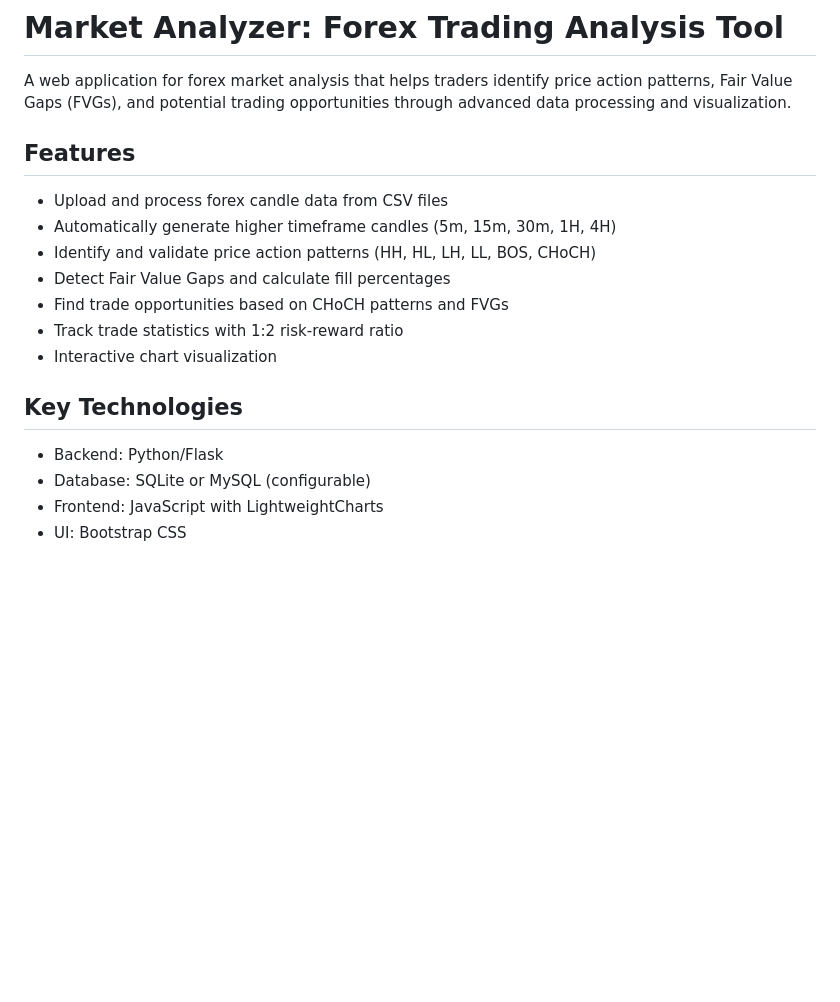
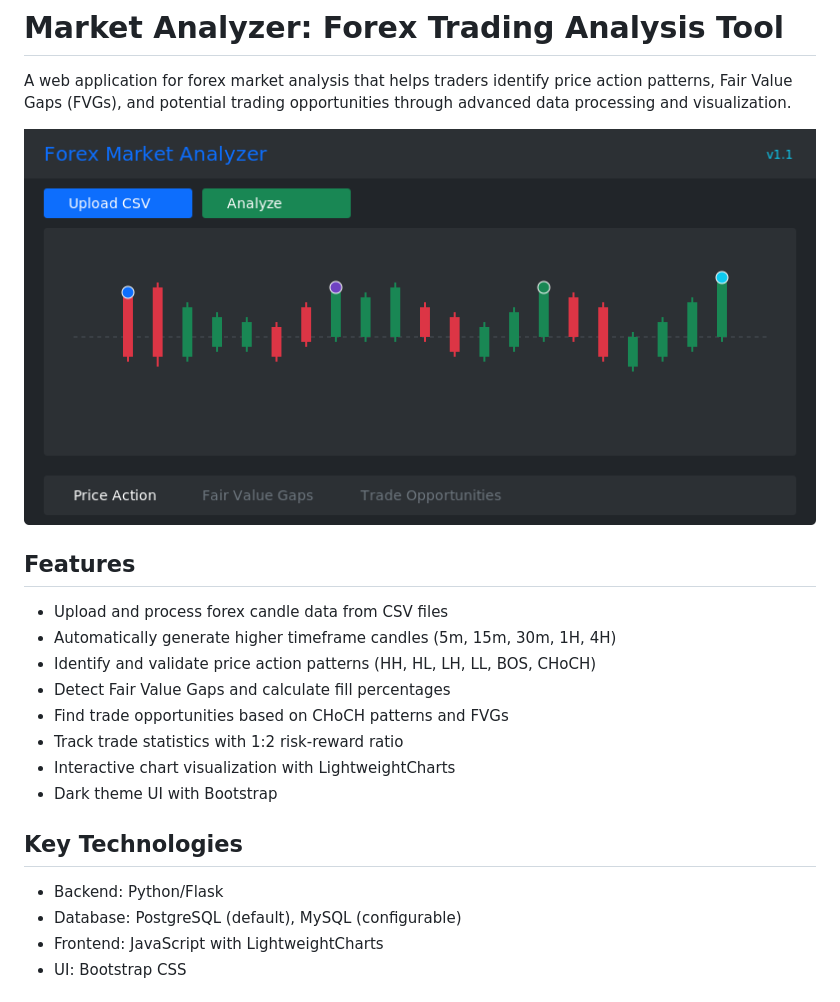
Before and after one commit to vallentindaniel/MarketAnalyzer, a Markdown page: README.md, the part around one of its changes. Rendered like a GitHub page; pictures changed too: static/img/market_analyzer_screenshot.png (added); blank space fills up the shorter version.

```diff
--- a/README.md
+++ b/README.md
@@ -1,6 +1,8 @@
 # Market Analyzer: Forex Trading Analysis Tool
 
 A web application for forex market analysis that helps traders identify price action patterns, Fair Value Gaps (FVGs), and potential trading opportunities through advanced data processing and visualization.
+
+![Market Analyzer](static/img/market_analyzer_screenshot.png)
 
 ## Features
 
@@ -10,12 +12,13 @@ A web application for forex market analysis that helps traders identify price ac
 - Detect Fair Value Gaps and calculate fill percentages
 - Find trade opportunities based on CHoCH patterns and FVGs
 - Track trade statistics with 1:2 risk-reward ratio
-- Interactive chart visualization
+- Interactive chart visualization with LightweightCharts
+- Dark theme UI with Bootstrap
 
 ## Key Technologies
 
 - Backend: Python/Flask
-- Database: SQLite or MySQL (configurable)
+- Database: PostgreSQL (default), MySQL (configurable)
 - Frontend: JavaScript with LightweightCharts
 - UI: Bootstrap CSS
 
```
Also changed, not shown: other parts of README.md (+62 -2 lines), docs/database_config.md (added, +131 -0 lines), 12 other files.
